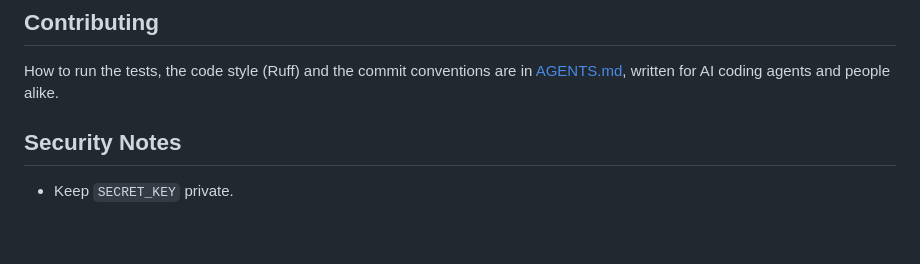
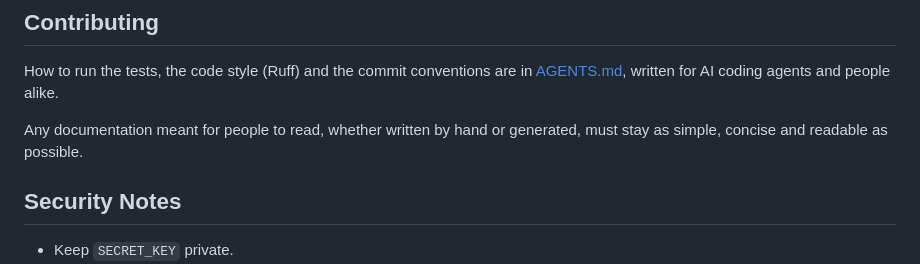
Before and after one commit to OscarZurita/mymoney, a Markdown page: README.md, the part around the change. Rendered like a GitHub page; blank space fills up the shorter version.

```diff
--- a/README.md
+++ b/README.md
@@ -472,6 +472,9 @@ docker compose restart web   # re-applies any migrations newer than the dump
 How to run the tests, the code style (Ruff) and the commit conventions are in
 [AGENTS.md](AGENTS.md), written for AI coding agents and people alike.
 
+Any documentation meant for people to read, whether written by hand or generated, must stay
+as simple, concise and readable as possible.
+
 ## Security Notes
 
 * Keep `SECRET_KEY` private.
```
Also changed, not shown: AGENTS.md (+4 -2 lines).
